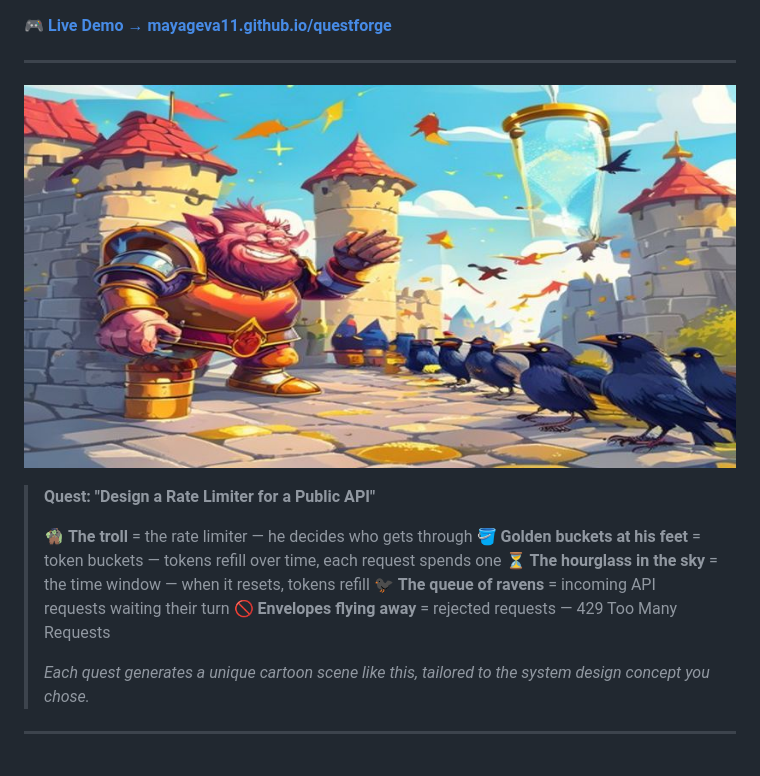
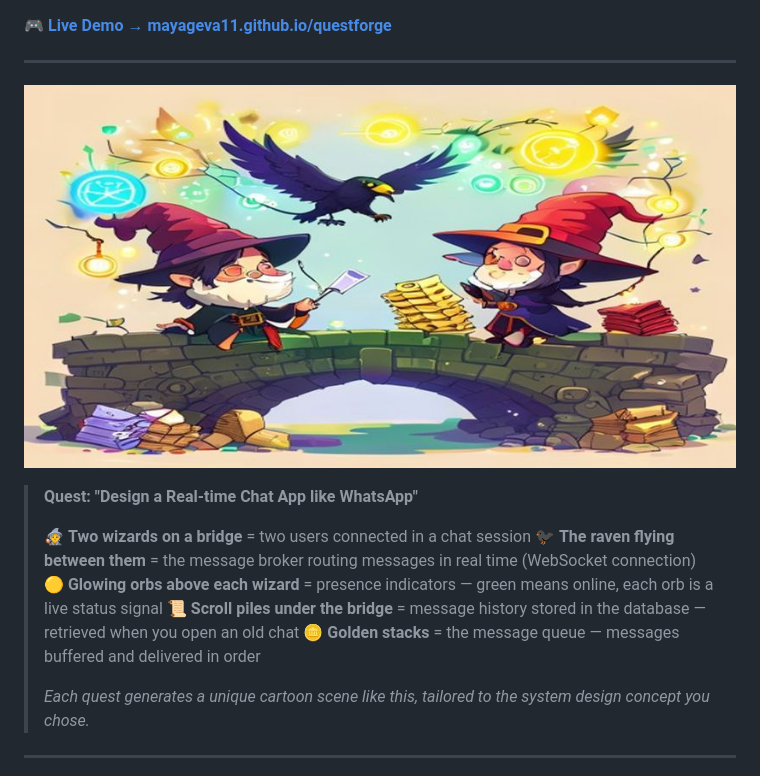
Before and after one commit to mayageva11/questforge, a Markdown page: README.md, the part around one of its changes. Rendered like a GitHub page; pictures changed too: assets/demo-quest.png.

Commit message:
docs: replace demo image with WhatsApp real-time chat quest scene
Cartoon shows two wizards on a bridge (users chatting), a raven
routing messages (WebSocket/message broker), glowing presence orbs
(online status), scroll piles under the bridge (message history DB),
and golden stacks (message queue). README caption maps each element
to its system design concept.

Co-Authored-By: Claude Sonnet 4.6 <noreply@anthropic.com>

```diff
--- a/README.md
+++ b/README.md
@@ -17,11 +17,11 @@
 
-> **Quest: "Design a Rate Limiter for a Public API"**
+> **Quest: "Design a Real-time Chat App like WhatsApp"**
 >
-> 🧌 **The troll** = the rate limiter — he decides who gets through
-> 🪣 **Golden buckets at his feet** = token buckets — tokens refill over time, each request spends one
-> ⏳ **The hourglass in the sky** = the time window — when it resets, tokens refill
-> 🐦‍⬛ **The queue of ravens** = incoming API requests waiting their turn
-> 🚫 **Envelopes flying away** = rejected requests — 429 Too Many Requests
+> 🧙 **Two wizards on a bridge** = two users connected in a chat session
+> 🐦‍⬛ **The raven flying between them** = the message broker routing messages in real time (WebSocket connection)
+> 🟡 **Glowing orbs above each wizard** = presence indicators — green means online, each orb is a live status signal
+> 📜 **Scroll piles under the bridge** = message history stored in the database — retrieved when you open an old chat
+> 🪙 **Golden stacks** = the message queue — messages buffered and delivered in order
 >
 > *Each quest generates a unique cartoon scene like this, tailored to the system design concept you chose.*
 
```
Also changed, not shown: other parts of README.md (+1 -1 lines).
